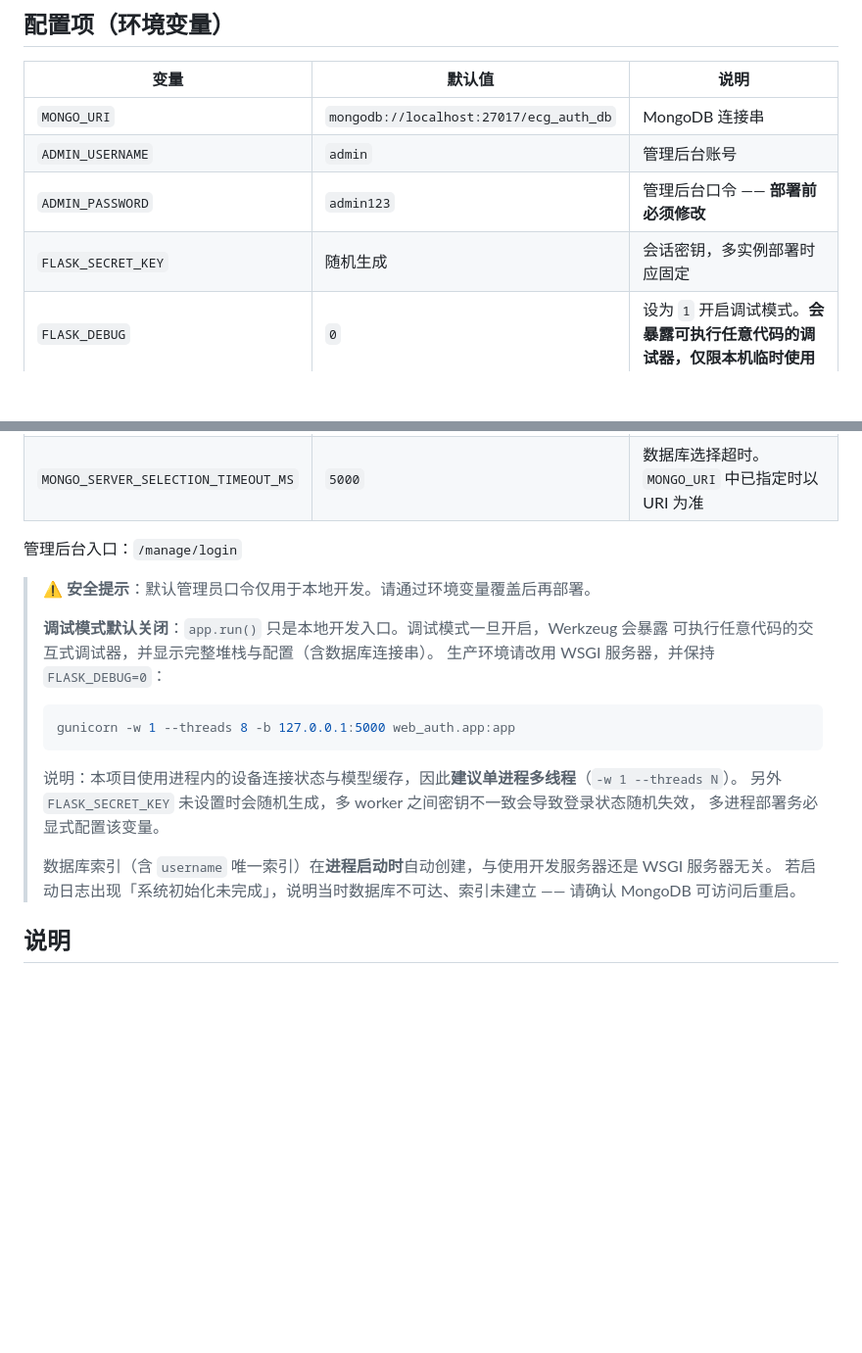
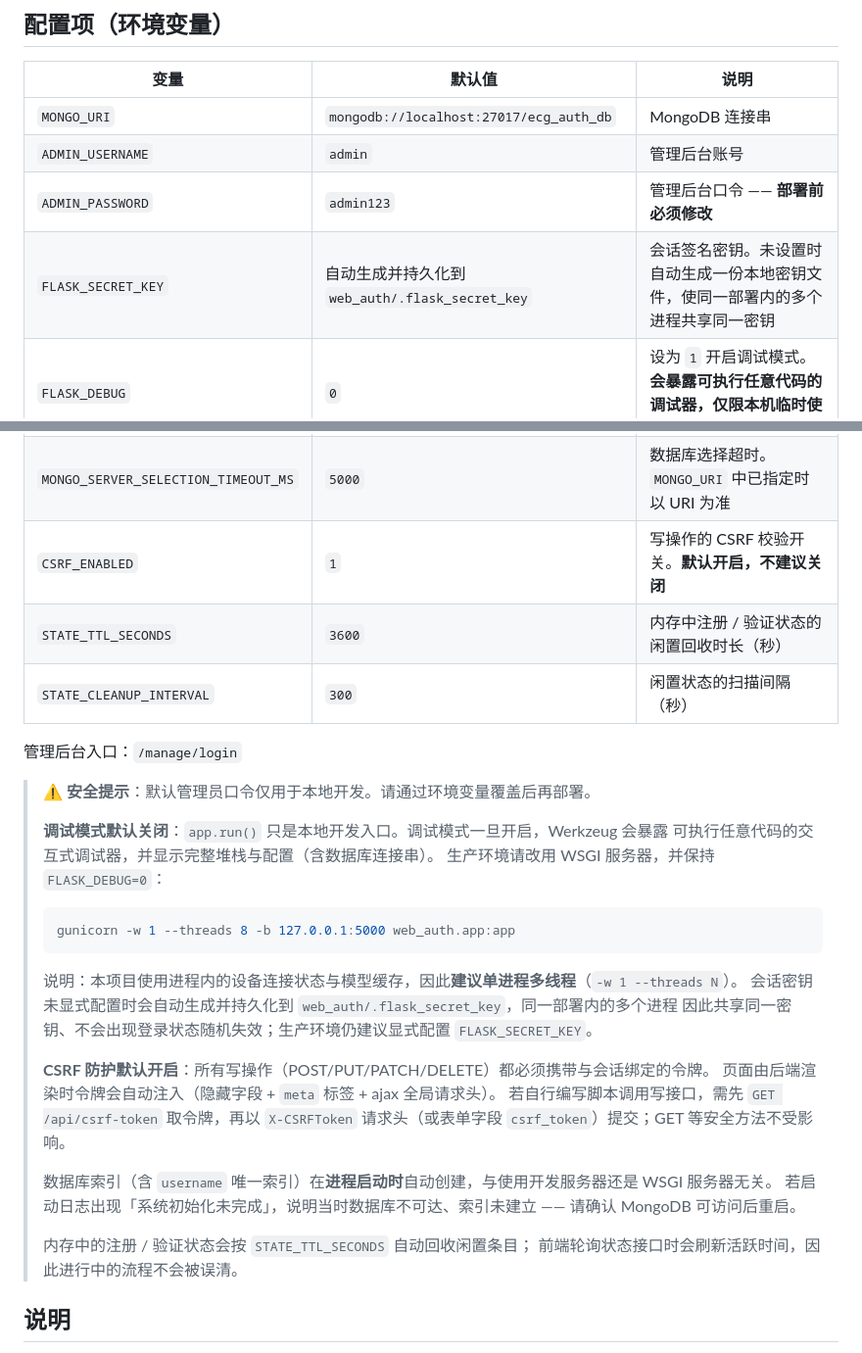
Before and after one commit to Durian2005/CardioCrypt, a Markdown page: README.md, 2 parts joined by grey strips. Shown at 98% size. GitHub-like rendering; blank space fills up the shorter version.

Commit message:
docs: 补充 CSRF、状态回收与会话密钥的配置说明
环境变量表新增 CSRF_ENABLED / STATE_TTL_SECONDS / STATE_CLEANUP_INTERVAL，
并更新 FLASK_SECRET_KEY 的行为描述（未设置时自动生成并持久化到本地文件，
同一部署内多进程共享同一密钥）。

部署说明补充三点：CSRF 默认开启及自行调用写接口时如何取令牌、
内存状态会按 TTL 自动回收且进行中的流程不会被误清、
索引在进程启动阶段创建与启动方式无关。

````diff
--- a/README.md
+++ b/README.md
@@ -75,7 +75,7 @@ python web_auth/app.py         # 默认 http://127.0.0.1:5000
 | `MONGO_URI` | `mongodb://localhost:27017/ecg_auth_db` | MongoDB 连接串 |
 | `ADMIN_USERNAME` | `admin` | 管理后台账号 |
 | `ADMIN_PASSWORD` | `admin123` | 管理后台口令 —— **部署前必须修改** |
-| `FLASK_SECRET_KEY` | 随机生成 | 会话密钥，多实例部署时应固定 |
+| `FLASK_SECRET_KEY` | 自动生成并持久化到 `web_auth/.flask_secret_key` | 会话签名密钥。未设置时自动生成一份本地密钥文件，使同一部署内的多个进程共享同一密钥 |
 | `FLASK_DEBUG` | `0` | 设为 `1` 开启调试模式。**会暴露可执行任意代码的调试器，仅限本机临时使用** |
 | `FLASK_HOST` | `127.0.0.1` | 监听地址。**默认只允许本机访问**；改为 `0.0.0.0` 需自行确认网络环境可信 |
 | `FLASK_PORT` | `5000` | 监听端口 |
@@ -84,6 +84,9 @@ python web_auth/app.py         # 默认 http://127.0.0.1:5000
 | `LOG_FILE` | 空（只输出到控制台） | 设置后额外写入日志文件并自动轮转（5MB × 3）。相对路径按 `web_auth/logs/` 解析 |
 | `MAX_CONTENT_LENGTH` | `16777216`（16MB） | 请求体大小上限 |
 | `MONGO_SERVER_SELECTION_TIMEOUT_MS` | `5000` | 数据库选择超时。`MONGO_URI` 中已指定时以 URI 为准 |
+| `CSRF_ENABLED` | `1` | 写操作的 CSRF 校验开关。**默认开启，不建议关闭** |
+| `STATE_TTL_SECONDS` | `3600` | 内存中注册 / 验证状态的闲置回收时长（秒） |
+| `STATE_CLEANUP_INTERVAL` | `300` | 闲置状态的扫描间隔（秒） |
 
 管理后台入口：`/manage/login`
 
@@ -98,11 +101,19 @@ python web_auth/app.py         # 默认 http://127.0.0.1:5000
 > ```
 >
 > 说明：本项目使用进程内的设备连接状态与模型缓存，因此**建议单进程多线程**（`-w 1 --threads N`）。
-> 另外 `FLASK_SECRET_KEY` 未设置时会随机生成，多 worker 之间密钥不一致会导致登录状态随机失效，
-> 多进程部署务必显式配置该变量。
+> 会话密钥未显式配置时会自动生成并持久化到 `web_auth/.flask_secret_key`，同一部署内的多个进程
+> 因此共享同一密钥、不会出现登录状态随机失效；生产环境仍建议显式配置 `FLASK_SECRET_KEY`。
+>
+> **CSRF 防护默认开启**：所有写操作（POST/PUT/PATCH/DELETE）都必须携带与会话绑定的令牌。
+> 页面由后端渲染时令牌会自动注入（隐藏字段 + `meta` 标签 + ajax 全局请求头）。
+> 若自行编写脚本调用写接口，需先 `GET /api/csrf-token` 取令牌，再以 `X-CSRFToken`
+> 请求头（或表单字段 `csrf_token`）提交；GET 等安全方法不受影响。
 >
 > 数据库索引（含 `username` 唯一索引）在**进程启动时**自动创建，与使用开发服务器还是 WSGI 服务器无关。
 > 若启动日志出现「系统初始化未完成」，说明当时数据库不可达、索引未建立 —— 请确认 MongoDB 可访问后重启。
+>
+> 内存中的注册 / 验证状态会按 `STATE_TTL_SECONDS` 自动回收闲置条目；
+> 前端轮询状态接口时会刷新活跃时间，因此进行中的流程不会被误清。
 
 ## 说明
 
````
